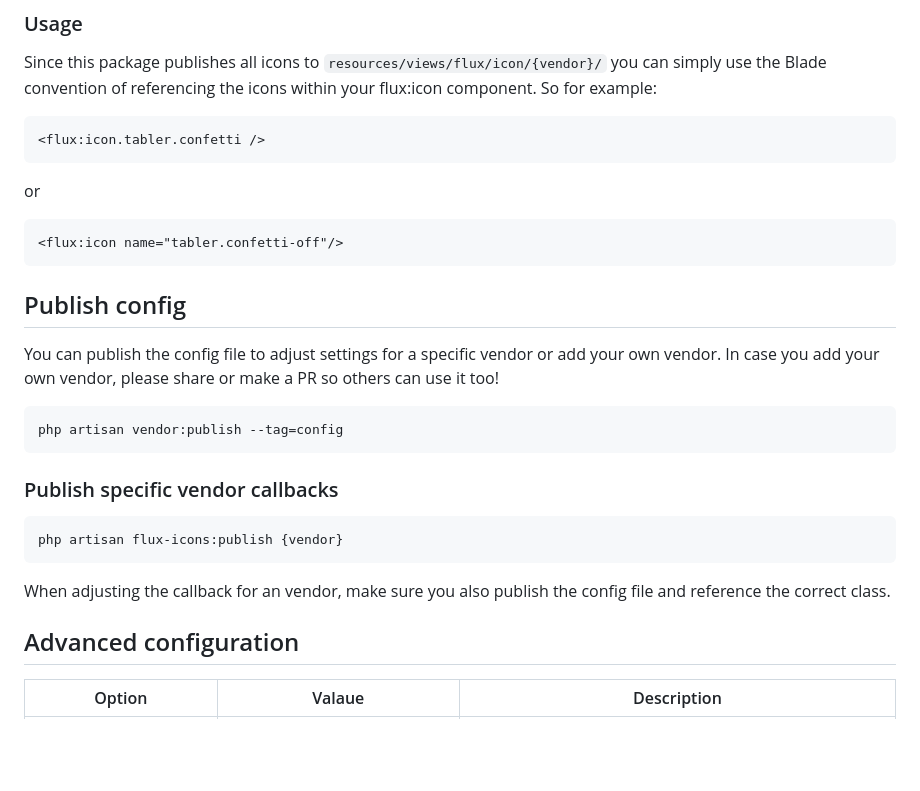
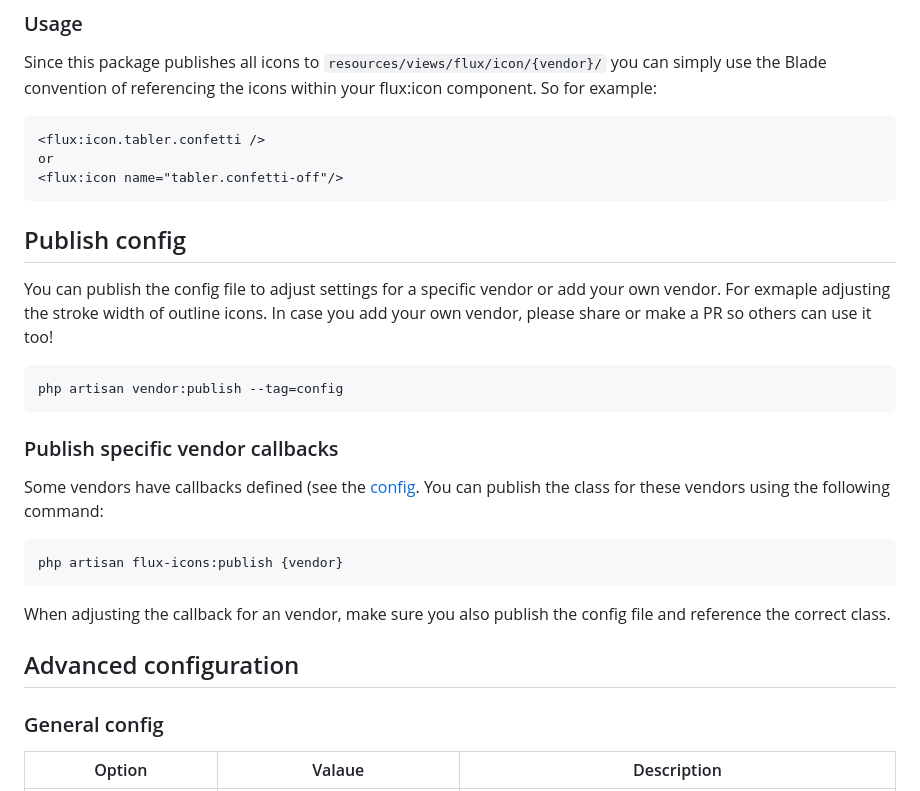
Before and after one commit to Ympact/flux-icons, a Markdown page: README.md, the part around one of its changes. Rendered like a GitHub page; blank space fills up the shorter version.

````diff
--- a/README.md
+++ b/README.md
@@ -53,24 +52,22 @@ Since this package publishes all icons to `resources/views/flux/icon/{vendor}/`
 
 ```html
 <flux:icon.tabler.confetti />
-```
-
 or
-
-```html
 <flux:icon name="tabler.confetti-off"/>
 ```
 
-
 ## Publish config
 
-You can publish the config file to adjust settings for a specific vendor or add your own vendor. In case you add your own vendor, please share or make a PR so others can use it too!
+You can publish the config file to adjust settings for a specific vendor or add your own vendor. For exmaple adjusting the stroke width of outline icons.
+In case you add your own vendor, please share or make a PR so others can use it too!
 
 ```cmd
 php artisan vendor:publish --tag=config
 ```
 
 ### Publish specific vendor callbacks
+
+Some vendors have callbacks defined (see the [config](/config/flux-icons.php). You can publish the class for these vendors using the following command:
 
 ```cmd
 php artisan flux-icons:publish {vendor}
@@ -79,6 +76,8 @@ php artisan flux-icons:publish {vendor}
 When adjusting the callback for an vendor, make sure you also publish the config file and reference the correct class.
 
 ## Advanced configuration
+
+### General config
 
 | Option     | Valaue     | Description                                                                 |
 |------------|------------|-----------------------------------------------------------------------------|
````
Also changed, not shown: other parts of README.md (+36 -32 lines), screenshot-cli.png (added).
